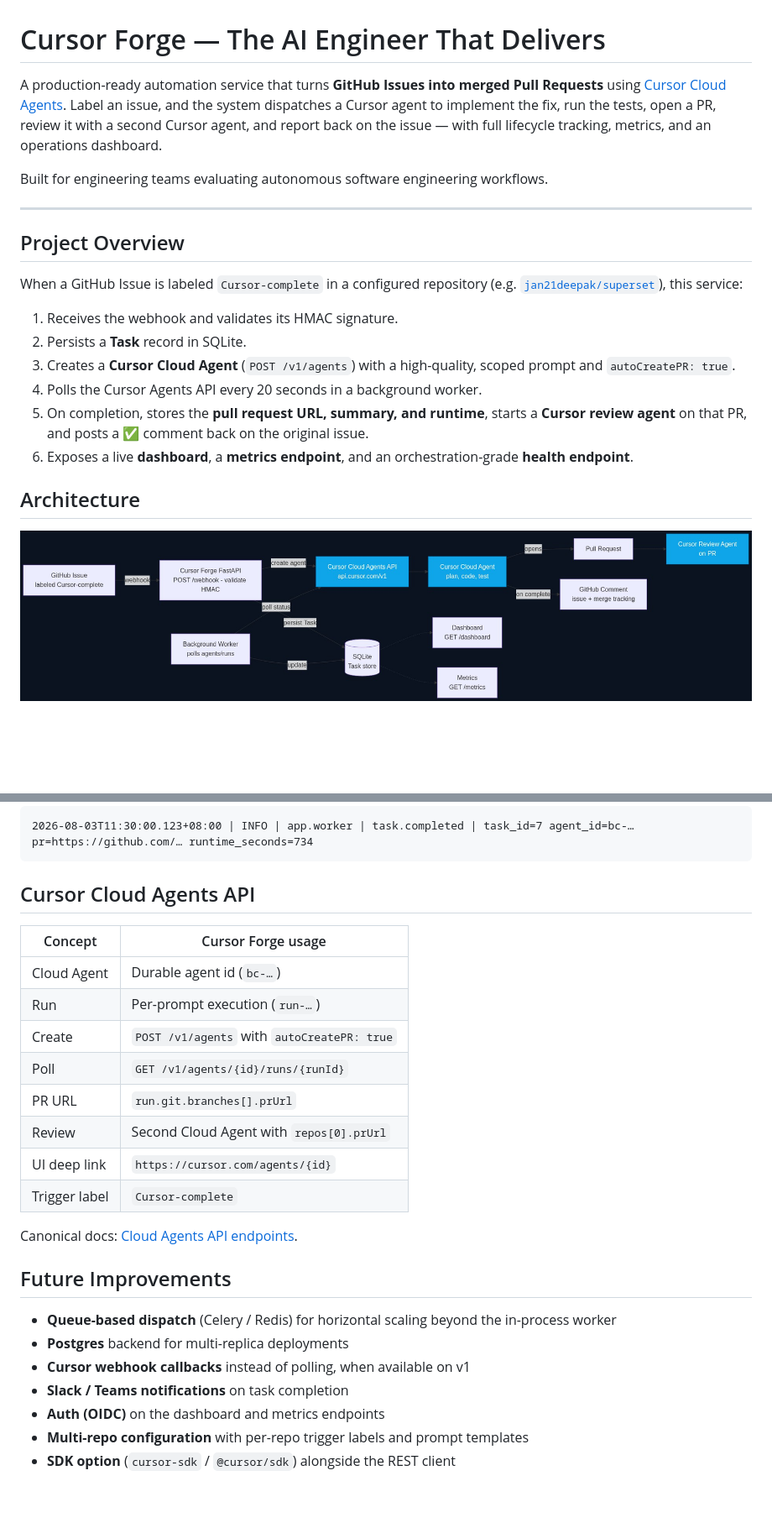
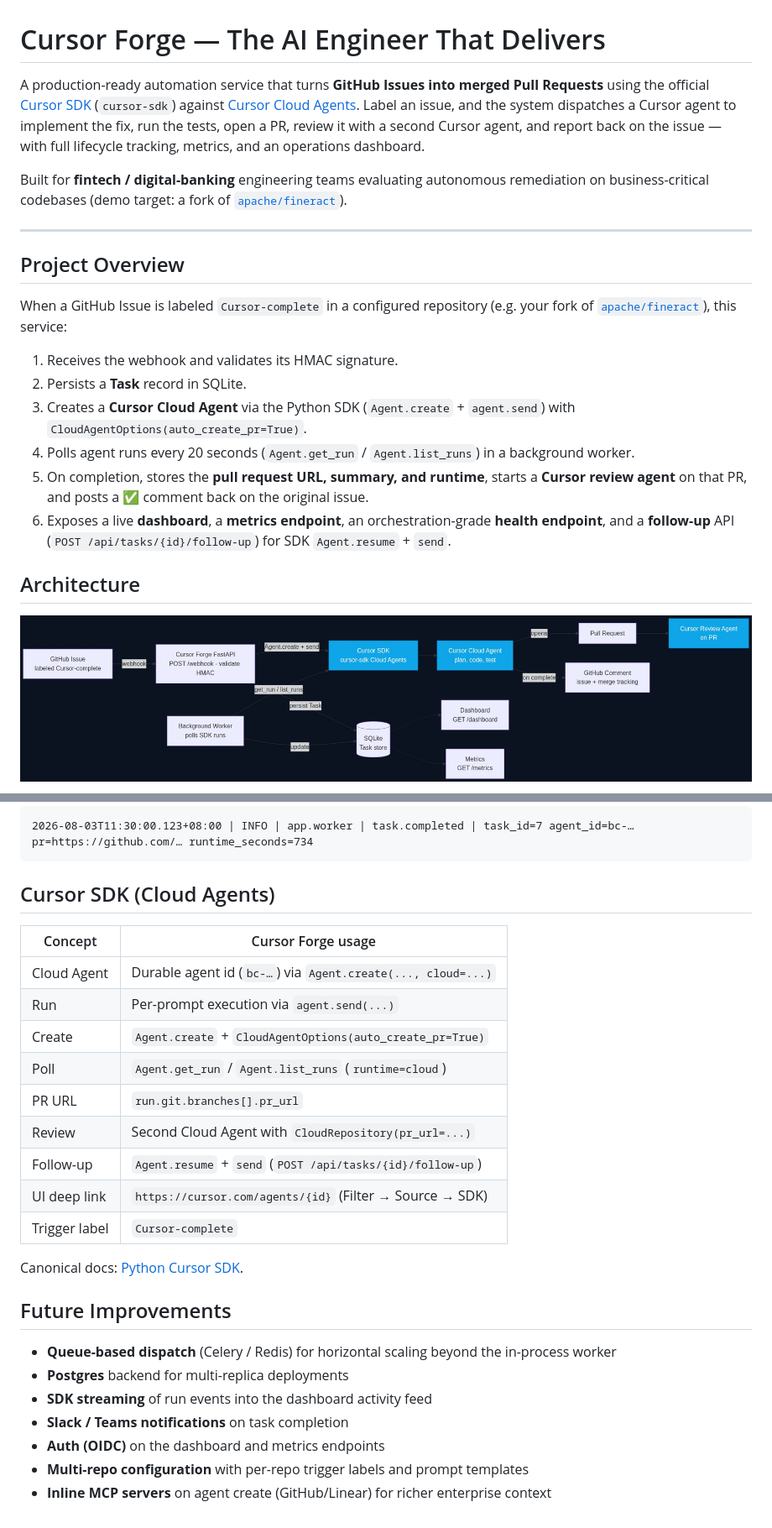
Before and after one commit to jan21deepak/droid_ai_engineer, a Markdown page: README.md, 2 parts joined by grey strips. Shown at 84% size. GitHub-like rendering; pictures changed too: docs/architecture.png; blank space fills up the shorter version.

Commit message:
Replace Cursor REST client with official cursor-sdk end to end.

````diff
--- a/README.md
+++ b/README.md
@@ -1,21 +1,21 @@
 # Cursor Forge — The AI Engineer That Delivers
 
-A production-ready automation service that turns **GitHub Issues into merged Pull Requests** using [Cursor Cloud Agents](https://cursor.com/docs/cloud-agent). Label an issue, and the system dispatches a Cursor agent to implement the fix, run the tests, open a PR, review it with a second Cursor agent, and report back on the issue — with full lifecycle tracking, metrics, and an operations dashboard.
+A production-ready automation service that turns **GitHub Issues into merged Pull Requests** using the official [Cursor SDK](https://cursor.com/docs/sdk/python) (`cursor-sdk`) against [Cursor Cloud Agents](https://cursor.com/docs/cloud-agent). Label an issue, and the system dispatches a Cursor agent to implement the fix, run the tests, open a PR, review it with a second Cursor agent, and report back on the issue — with full lifecycle tracking, metrics, and an operations dashboard.
 
-Built for engineering teams evaluating autonomous software engineering workflows.
+Built for **fintech / digital-banking** engineering teams evaluating autonomous remediation on business-critical codebases (demo target: a fork of [`apache/fineract`](https://github.com/apache/fineract)).
 
 ---
 
 ## Project Overview
 
-When a GitHub Issue is labeled `Cursor-complete` in a configured repository (e.g. [`jan21deepak/superset`](https://github.com/jan21deepak/superset)), this service:
+When a GitHub Issue is labeled `Cursor-complete` in a configured repository (e.g. your fork of [`apache/fineract`](https://github.com/apache/fineract)), this service:
 
 1. Receives the webhook and validates its HMAC signature.
 2. Persists a **Task** record in SQLite.
-3. Creates a **Cursor Cloud Agent** (`POST /v1/agents`) with a high-quality, scoped prompt and `autoCreatePR: true`.
-4. Polls the Cursor Agents API every 20 seconds in a background worker.
+3. Creates a **Cursor Cloud Agent** via the Python SDK (`Agent.create` + `agent.send`) with `CloudAgentOptions(auto_create_pr=True)`.
+4. Polls agent runs every 20 seconds (`Agent.get_run` / `Agent.list_runs`) in a background worker.
 5. On completion, stores the **pull request URL, summary, and runtime**, starts a **Cursor review agent** on that PR, and posts a ✅ comment back on the original issue.
-6. Exposes a live **dashboard**, a **metrics endpoint**, and an orchestration-grade **health endpoint**.
+6. Exposes a live **dashboard**, a **metrics endpoint**, an orchestration-grade **health endpoint**, and a **follow-up** API (`POST /api/tasks/{id}/follow-up`) for SDK `Agent.resume` + `send`.
 
 ## Architecture
 
@@ -343,27 +352,28 @@ Structured single-line logs with ISO-8601 **SGT** timestamps and key=value conte
 2026-08-03T11:30:00.123+08:00 | INFO | app.worker | task.completed | task_id=7 agent_id=bc-… pr=https://github.com/… runtime_seconds=734
 ```
 
-## Cursor Cloud Agents API
+## Cursor SDK (Cloud Agents)
 
 | Concept | Cursor Forge usage |
 |---|---|
-| Cloud Agent | Durable agent id (`bc-…`) |
-| Run | Per-prompt execution (`run-…`) |
-| Create | `POST /v1/agents` with `autoCreatePR: true` |
-| Poll | `GET /v1/agents/{id}/runs/{runId}` |
-| PR URL | `run.git.branches[].prUrl` |
-| Review | Second Cloud Agent with `repos[0].prUrl` |
-| UI deep link | `https://cursor.com/agents/{id}` |
+| Cloud Agent | Durable agent id (`bc-…`) via `Agent.create(..., cloud=...)` |
+| Run | Per-prompt execution via `agent.send(...)` |
+| Create | `Agent.create` + `CloudAgentOptions(auto_create_pr=True)` |
+| Poll | `Agent.get_run` / `Agent.list_runs` (`runtime=cloud`) |
+| PR URL | `run.git.branches[].pr_url` |
+| Review | Second Cloud Agent with `CloudRepository(pr_url=...)` |
+| Follow-up | `Agent.resume` + `send` (`POST /api/tasks/{id}/follow-up`) |
+| UI deep link | `https://cursor.com/agents/{id}` (Filter → Source → SDK) |
 | Trigger label | `Cursor-complete` |
 
-Canonical docs: [Cloud Agents API endpoints](https://cursor.com/docs/cloud-agent/api/endpoints).
+Canonical docs: [Python Cursor SDK](https://cursor.com/docs/sdk/python).
 
 ## Future Improvements
 
 - **Queue-based dispatch** (Celery / Redis) for horizontal scaling beyond the in-process worker
 - **Postgres** backend for multi-replica deployments
-- **Cursor webhook callbacks** instead of polling, when available on v1
+- **SDK streaming** of run events into the dashboard activity feed
 - **Slack / Teams notifications** on task completion
 - **Auth (OIDC)** on the dashboard and metrics endpoints
 - **Multi-repo configuration** with per-repo trigger labels and prompt templates
-- **SDK option** (`cursor-sdk` / `@cursor/sdk`) alongside the REST client
+- **Inline MCP servers** on agent create (GitHub/Linear) for richer enterprise context
````
Also changed, not shown: other parts of README.md (+36 -27 lines), 7 other files.
